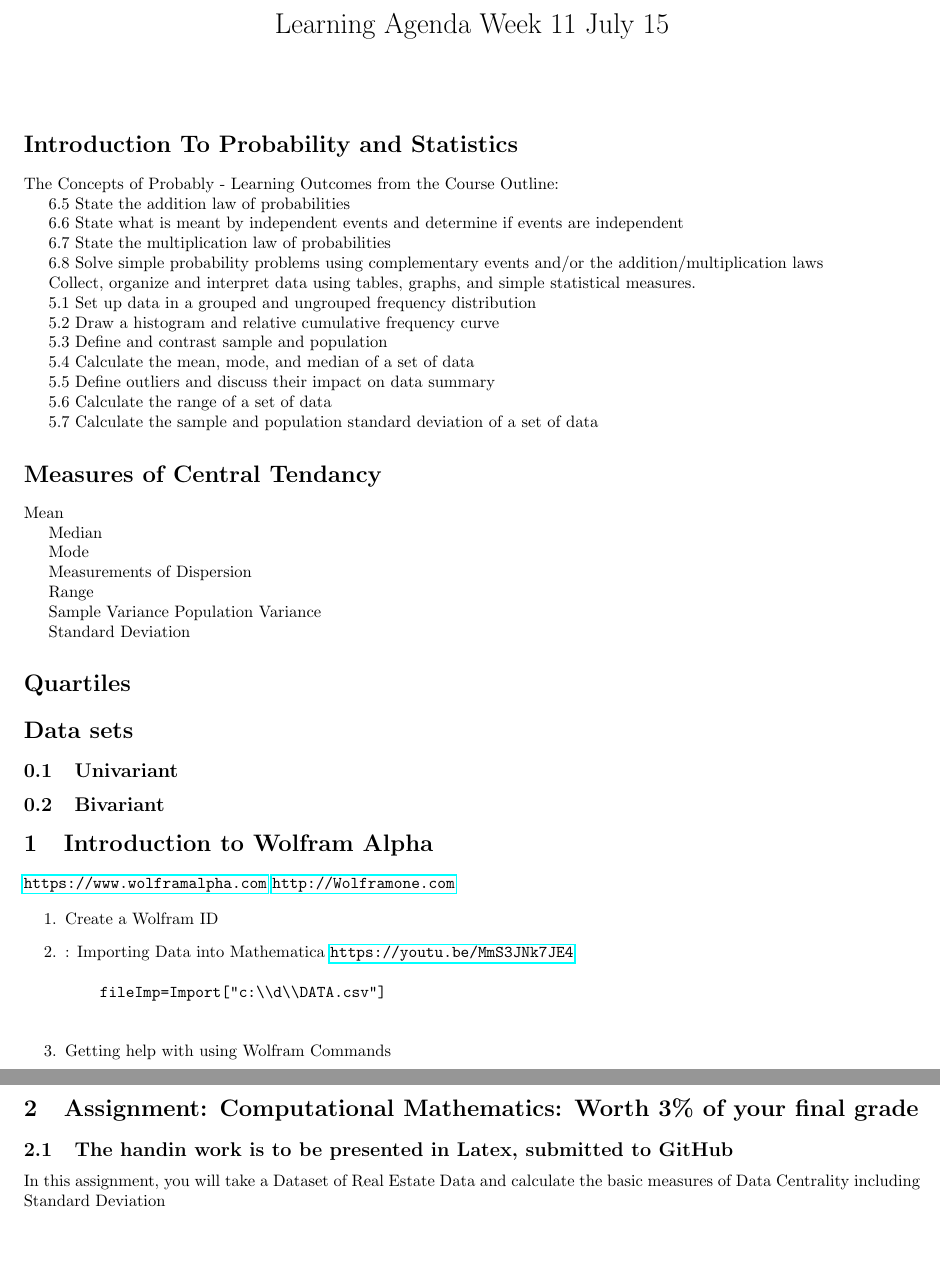
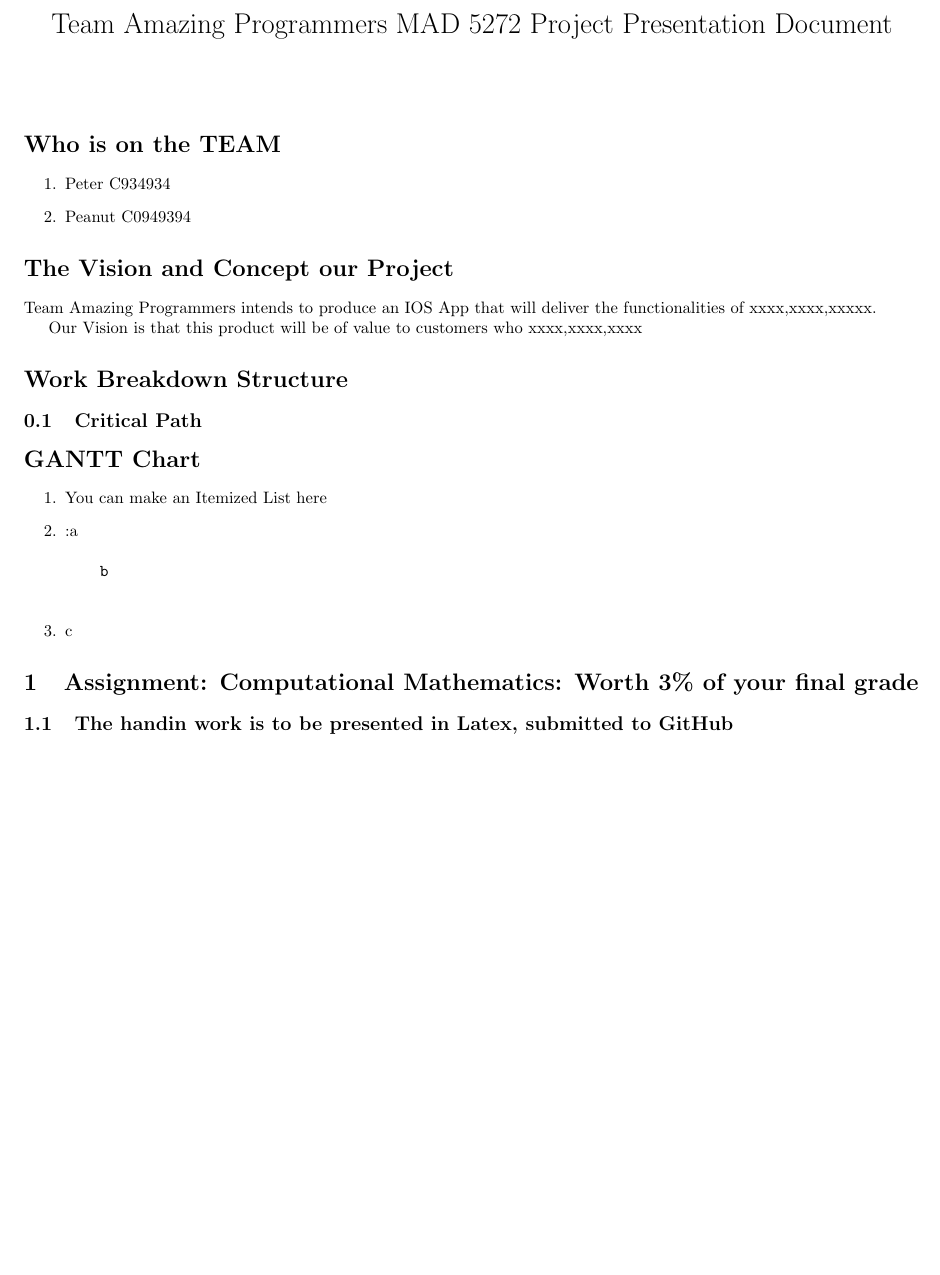
Before and after one commit to computationalknowledge/Latex, a LaTeX document (Latex1.tex): two parts of pages 1 and 2 of 2 before the commit and part of the page after it, the two joined at a grey line, cut at the place of the change, the shorter picture padded with empty space. Compiled offline with pdfLaTeX.

Commit message:
Update Latex1.tex

```diff
--- a/Latex1.tex
+++ b/Latex1.tex
@@ -2,7 +2,7 @@
 \usepackage[utf8]{inputenc}
 \usepackage{hyperref}
 \usepackage[margin=0.5in]{geometry}
-\title{Learning Agenda Week 11 July 15}
+\title{Team Amazing Programmers MAD 5272 Project Presentation Document}
 \author{ }
 \date{ }
 
@@ -10,77 +10,33 @@
 
 \maketitle
 
-\section * {Introduction To Probability and Statistics}
+\section * {Who is on the TEAM}
+\begin{enumerate}
+\item Peter C934934
+\item Peanut C0949394
+\end{enumerate}
 
-The Concepts of Probably - Learning Outcomes from the Course Outline:
+\section * {The Vision and Concept our Project}
 
-6.5 State the addition law of probabilities
+Team Amazing Programmers intends to produce an IOS App that will deliver the functionalities of xxxx,xxxx,xxxxx.
 
-6.6 State what is meant by independent events and determine if events are independent
+Our Vision is that this product will be of value to customers who xxxx,xxxx,xxxx
 
-6.7 State the multiplication law of probabilities
-
-6.8 Solve simple probability problems using complementary events and/or the addition/multiplication laws
-
-Collect, organize and interpret data using tables, graphs, and simple statistical measures.
-
-5.1 Set up data in a grouped and ungrouped frequency distribution
-
-5.2 Draw a histogram and relative cumulative frequency curve
-
-5.3 Define and contrast sample and population
-
-5.4 Calculate the mean, mode, and median of a set of data
-
-5.5 Define outliers and discuss their impact on data summary
-
-5.6 Calculate the range of a set of data
-
-5.7 Calculate the sample and population standard deviation of a set of data
-
-
-
-%\url{https://www.udemy.com/probability-and-statistics-for-business-and-data-science/learn/lecture/10741736#overview}
-
-\section * {Measures of Central Tendancy}
-
-Mean
-
-Median
-
-Mode
-
-Measurements of Dispersion
-
-Range
-
-Sample Variance
-Population Variance
-
-Standard Deviation
-
-\section * {Quartiles}
-\section * {Data sets}
-\subsection   {Univariant}
-\subsection   {Bivariant}
-
-\section{Introduction to Wolfram Alpha }
-
-\url{https://www.wolframalpha.com}
-\url{http://Wolframone.com}
+\section * {Work Breakdown Structure}
+\subsection   {Critical Path}
+\section * {GANTT Chart}
 
 \begin{enumerate}
-    \item Create a Wolfram ID
-    \item: Importing Data into Mathematica \url{https://youtu.be/MmS3JNk7JE4}
+    \item You can make an Itemized List here
+    \item:a
     \begin{verbatim}
-    fileImp=Import["c:\\d\\DATA.csv"]
+    b
     \end{verbatim}
-    \item   Getting help with using Wolfram Commands
+    \item   c
 \end{enumerate}
 
 \section{Assignment: Computational Mathematics: Worth 3\% of your final grade}
 \subsection{The handin work is to be presented in Latex, submitted to GitHub}
 
-In this assignment, you will take a Dataset of Real Estate Data and calculate the basic measures of Data Centrality including Standard Deviation
 
 \end{document}
```
